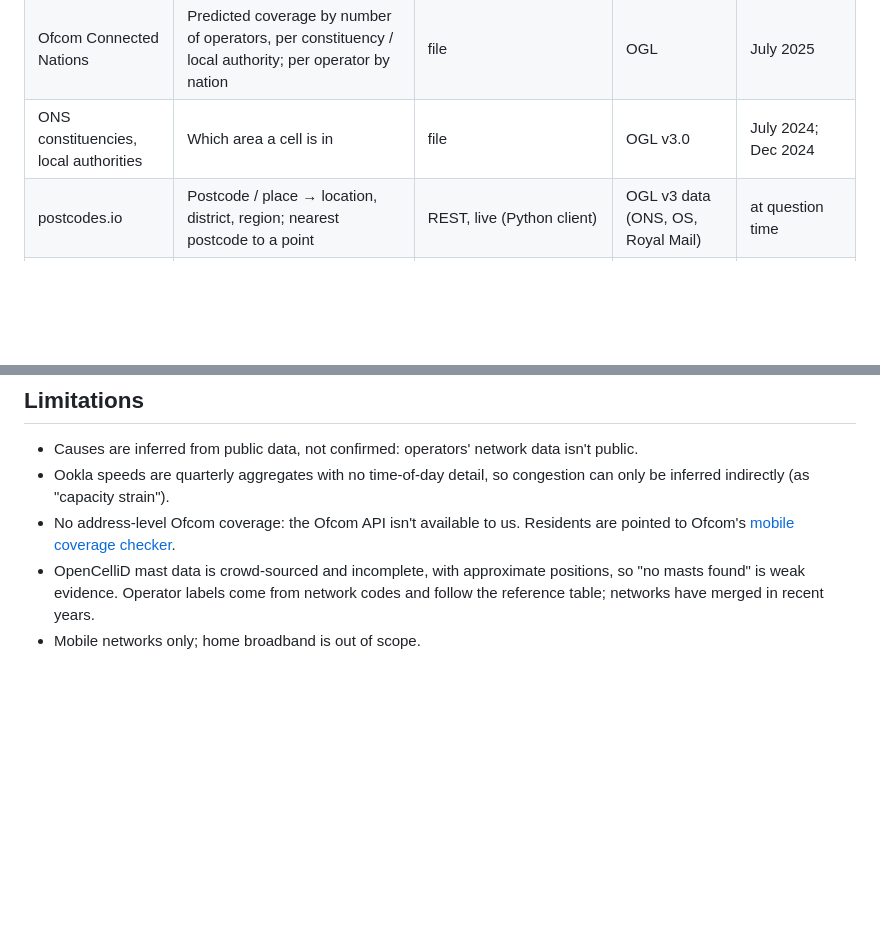
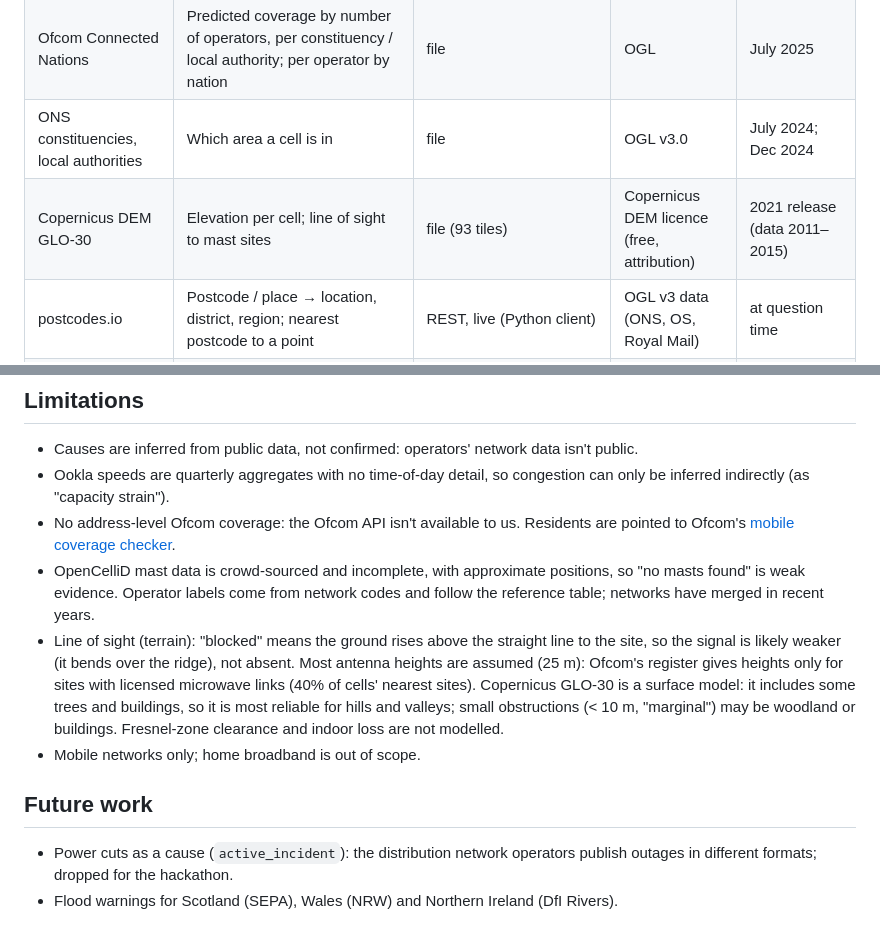
Before and after one commit to danielabrahamx/Coverage_find, a Markdown page: README.md, 2 parts joined by grey strips. Rendered like a GitHub page; blank space fills up the shorter version.

```diff
--- a/README.md
+++ b/README.md
@@ -63,6 +63,7 @@ Each dataset is its own Zetaris source (Lightning database), e.g. `CD_CELLS.cell
 | Ofcom Wireless Telegraphy Register | Operators' licensed microwave links: operators *confirmed* at sites, antenna heights | file | Ofcom copyright, free re-use | downloaded 25 Oct 2026 |
 | Ofcom Connected Nations | Predicted coverage by number of operators, per constituency / local authority; per operator by nation | file | OGL | July 2025 |
 | ONS constituencies, local authorities | Which area a cell is in | file | OGL v3.0 | July 2024; Dec 2024 |
+| Copernicus DEM GLO-30 | Elevation per cell; line of sight to mast sites | file (93 tiles) | Copernicus DEM licence (free, attribution) | 2021 release (data 2011–2015) |
 | postcodes.io | Postcode / place → location, district, region; nearest postcode to a point | REST, live (Python client) | OGL v3 data (ONS, OS, Royal Mail) | at question time |
 | Open-Meteo forecast | Weather now and next 24 h (rain, snow, wind, gusts) → severity | REST, live (Python client) | CC BY 4.0, non-commercial, attribution | at question time |
 | Met Office severe weather warnings (RSS) | Yellow / amber / red warnings for the point's region | RSS, live (Python client) | Crown copyright, OGL v3 | at question time |
@@ -177,4 +185,17 @@ Data sources and licences: see `data/README.md`.
 - OpenCelliD mast data is crowd-sourced and incomplete, with approximate positions, so
   "no masts found" is weak evidence. Operator labels come from network codes and follow
   the reference table; networks have merged in recent years.
+- Line of sight (terrain): "blocked" means the ground rises above the straight line to the
+  site, so the signal is likely weaker (it bends over the ridge), not absent. Most antenna
+  heights are assumed (25 m): Ofcom's register gives heights only for sites with licensed
+  microwave links (40% of cells' nearest sites). Copernicus GLO-30 is a surface model: it
+  includes some trees and buildings, so it is most reliable for hills and valleys; small
+  obstructions (< 10 m, "marginal") may be woodland or buildings. Fresnel-zone clearance
+  and indoor loss are not modelled.
 - Mobile networks only; home broadband is out of scope.
+
+## Future work
+
+- Power cuts as a cause (`active_incident`): the distribution network operators publish
+  outages in different formats; dropped for the hackathon.
+- Flood warnings for Scotland (SEPA), Wales (NRW) and Northern Ireland (DfI Rivers).
```
Also changed, not shown: other parts of README.md (+9 -2 lines), CLAUDE.md (+12 -2 lines), data/README.md (+30 -0 lines), docs/screenshots/great_langdale_line_of_sight.png (added), docs/screenshots/great_langdale_panel.png, docs/screenshots/great_langdale_right_now.png, docs/screenshots/phone_panel.png, docs/screenshots/rhayader_panel.png, 12 other files.
